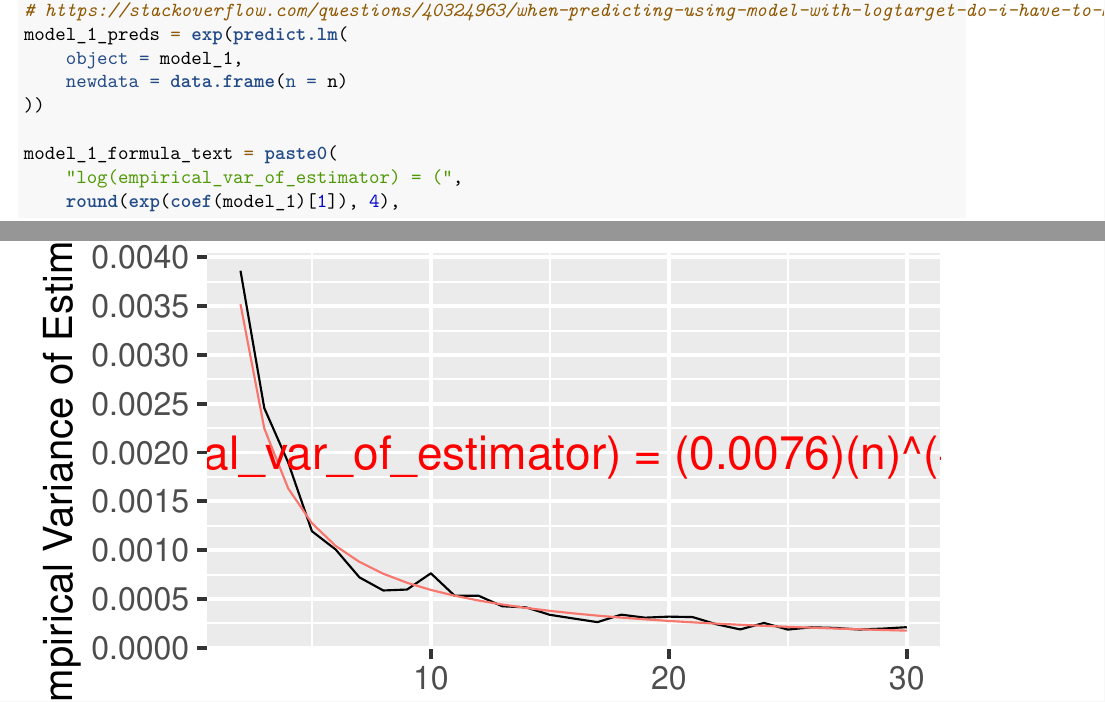
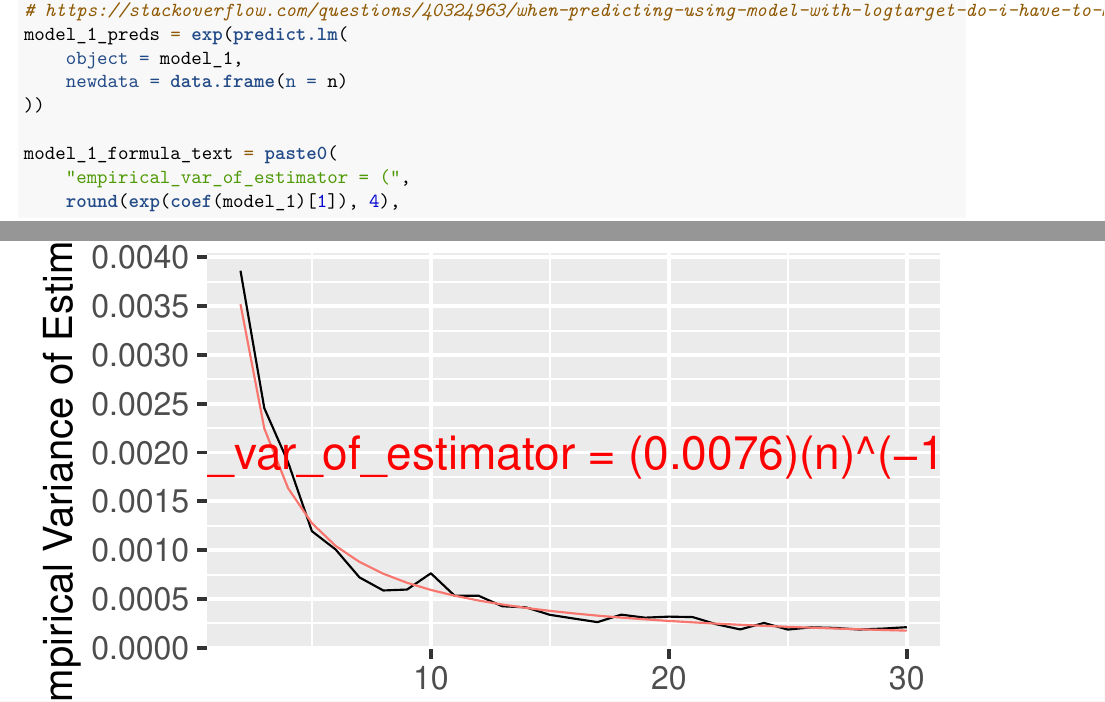
Before and after one commit to iamgiddyaboutgit-schoolwork/doe_group_project, an R Markdown document (src/properties_of_response_measure.Rmd): two parts of pages 8 and 10 of 10, joined at a grey line, cut so that both start at the same text. Rendered offline with R 4.5, knitr and Pandoc, then LaTeX, with nearby package versions; code that draws random numbers runs with fixed seeds of ours.

Commit message:
change log name in fig

```diff
--- a/src/properties_of_response_measure.Rmd
+++ b/src/properties_of_response_measure.Rmd
@@ -322,7 +322,7 @@ model_1_preds = exp(predict.lm(
 ))
 
 model_1_formula_text = paste0(
-    "log(empirical_var_of_estimator) = (",
+    "empirical_var_of_estimator = (",
     round(exp(coef(model_1)[1]), 4),
     ")(n)^(",
     round(coef(model_1)[2], 4),
```
